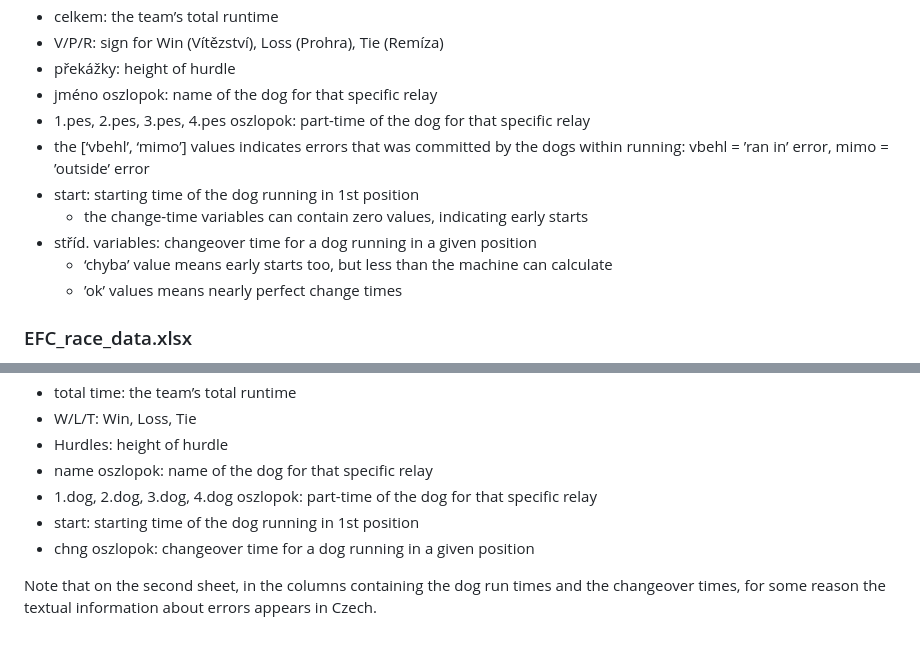
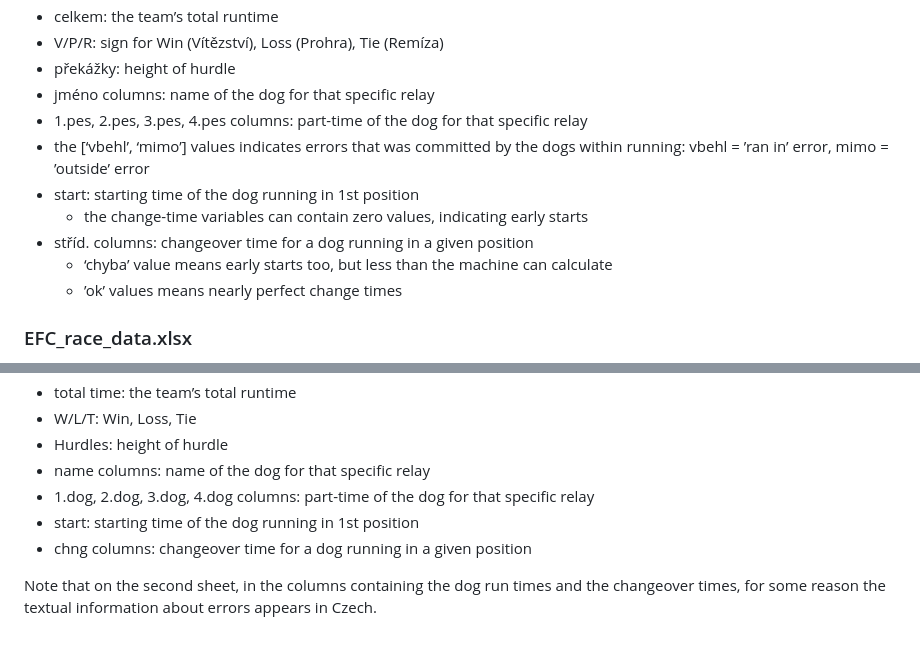
Before and after one commit to rolandnagy-ds/flyball_race_analysis, a Markdown page: documentation/readme.md, 2 parts joined by grey strips. Drawn GitHub-style.

```diff
--- a/documentation/readme.md
+++ b/documentation/readme.md
@@ -33,12 +33,12 @@ Here's what you should know about columns:
 - celkem: the team’s total runtime
 - V/P/R: sign for Win (Vítězství), Loss (Prohra), Tie (Remíza)
 - překážky: height of hurdle
-- jméno oszlopok: name of the dog for that specific relay
-- 1.pes, 2.pes, 3.pes, 4.pes oszlopok: part-time of the dog for that specific relay
+- jméno columns: name of the dog for that specific relay
+- 1.pes, 2.pes, 3.pes, 4.pes columns: part-time of the dog for that specific relay
 -	the [‘vbehl’, ‘mimo’] values indicates errors that was committed by the dogs within running: vbehl = ’ran in’ error, mimo = ’outside’ error
 -	start: starting time of the dog running in 1st position
 	- the change-time variables can contain zero values, indicating early starts
- - stříd. variables: changeover time for a dog running in a given position
+ - stříd. columns: changeover time for a dog running in a given position
 	- ‘chyba’ value means early starts too, but less than the machine can calculate
 	- ’ok’ values means nearly perfect change times
 
@@ -58,9 +58,9 @@ The columns are as follows:
 - total time: the team’s total runtime
 - W/L/T: Win, Loss, Tie
 - Hurdles: height of hurdle
-- name oszlopok: name of the dog for that specific relay
-- 1.dog, 2.dog, 3.dog, 4.dog oszlopok: part-time of the dog for that specific relay
+- name columns: name of the dog for that specific relay
+- 1.dog, 2.dog, 3.dog, 4.dog columns: part-time of the dog for that specific relay
 - start: starting time of the dog running in 1st position
-- chng oszlopok: changeover time for a dog running in a given position
+- chng columns: changeover time for a dog running in a given position
 
 Note that on the second sheet, in the columns containing the dog run times and the changeover times, for some reason the textual information about errors appears in Czech.
```
